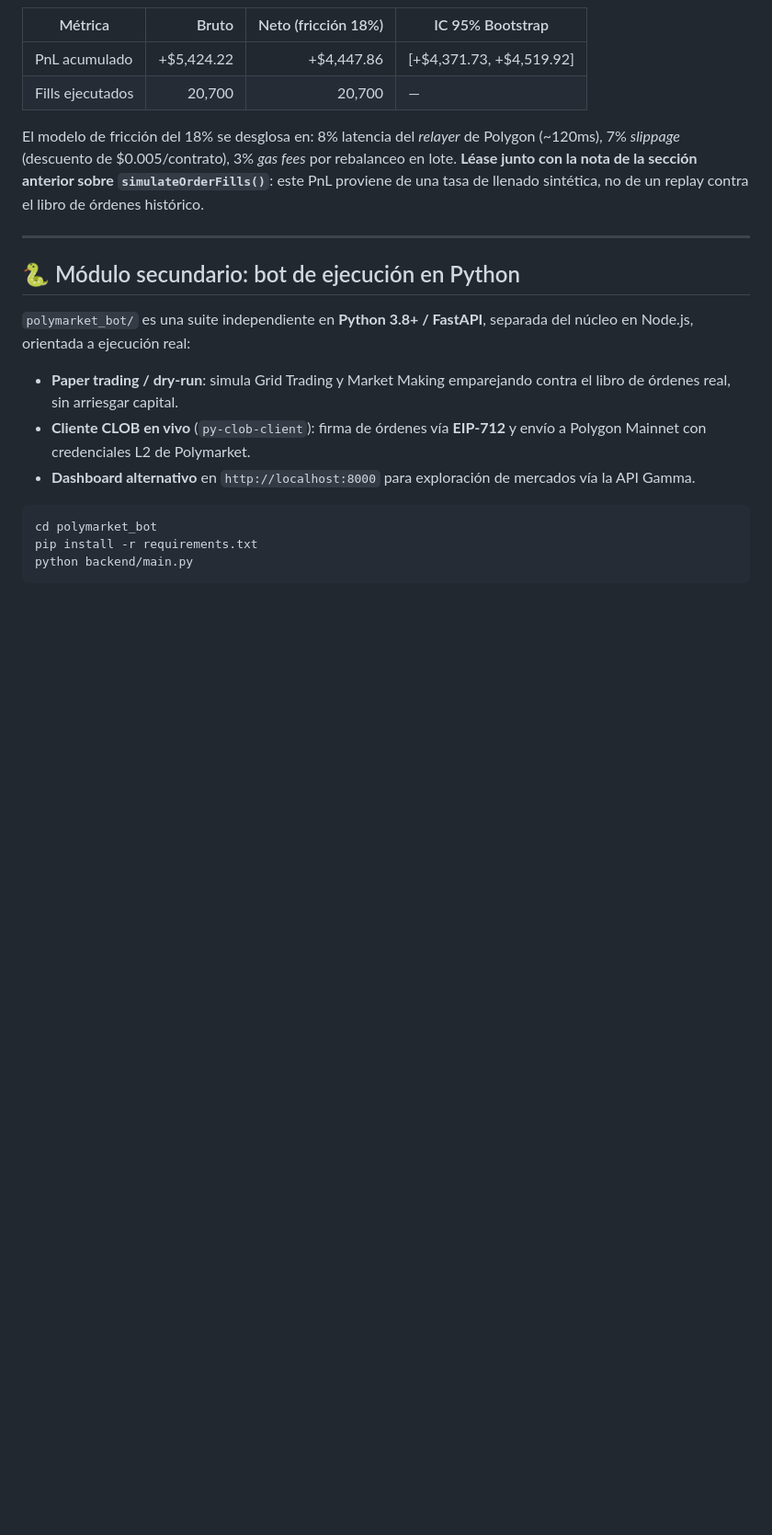
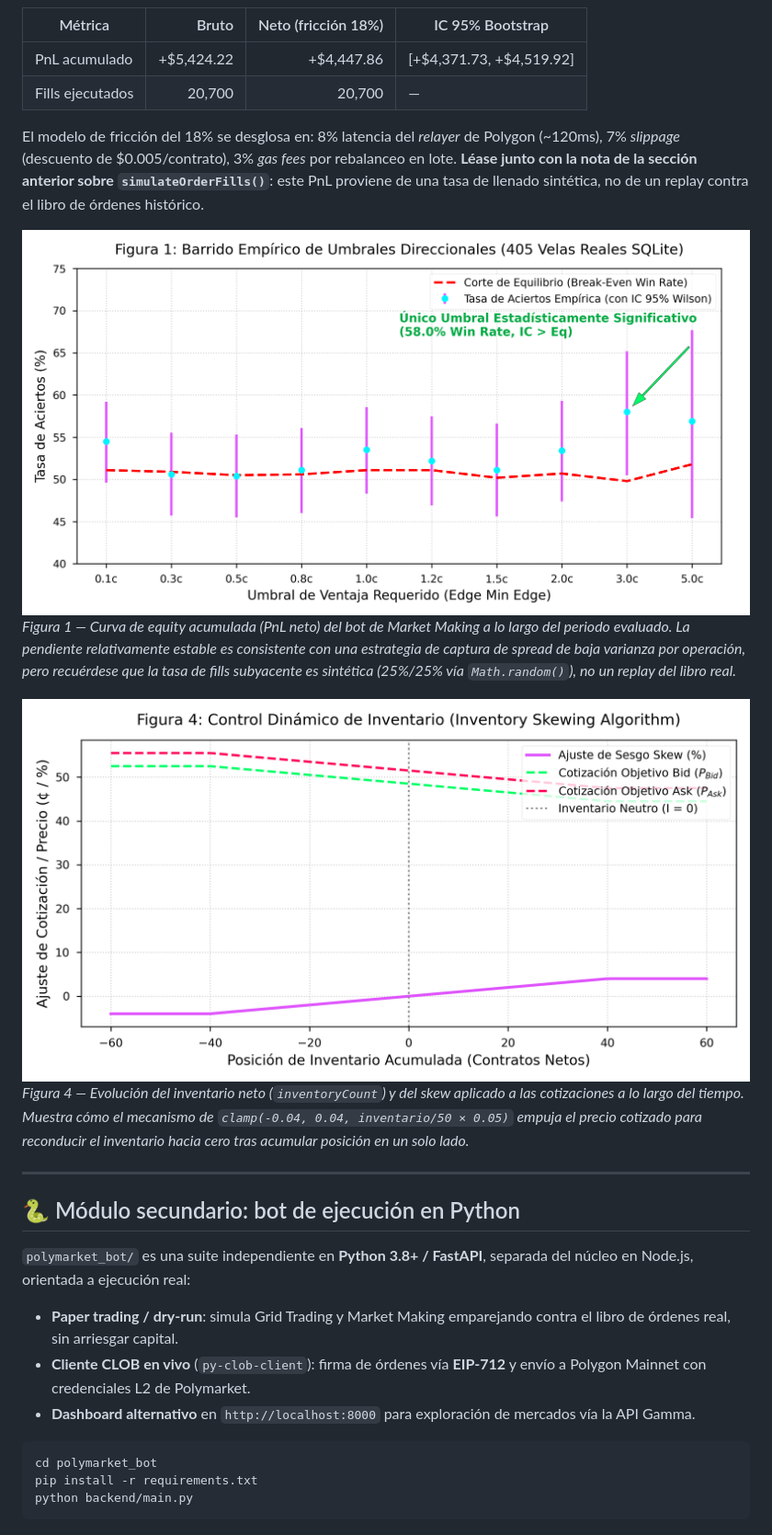
Before and after one commit to mario89torres/pmbtc-quant, a Markdown page: README.md, the part around one of its changes. Shown at 92% size. Rendered like a GitHub page; blank space fills up the shorter version.

```diff
--- a/README.md
+++ b/README.md
@@ -217,6 +225,12 @@ Reglas adicionales, fijadas antes de ver resultados:
 | Fills ejecutados | 20,700 | 20,700 | — |
 
 El modelo de fricción del 18% se desglosa en: 8% latencia del *relayer* de Polygon (~120ms), 7% *slippage* (descuento de \$0.005/contrato), 3% *gas fees* por rebalanceo en lote. **Léase junto con la nota de la sección anterior sobre `simulateOrderFills()`**: este PnL proviene de una tasa de llenado sintética, no de un replay contra el libro de órdenes histórico.
+
+![Figura 1: Curva de equity del Market Maker](./plots/fig1_equity_curve.png)
+*Figura 1 — Curva de equity acumulada (PnL neto) del bot de Market Making a lo largo del periodo evaluado. La pendiente relativamente estable es consistente con una estrategia de captura de spread de baja varianza por operación, pero recuérdese que la tasa de fills subyacente es sintética (25%/25% vía `Math.random()`), no un replay del libro real.*
+
+![Figura 4: Control dinámico de inventario (inventory skew)](./plots/fig4_inventory_skew.png)
+*Figura 4 — Evolución del inventario neto (`inventoryCount`) y del skew aplicado a las cotizaciones a lo largo del tiempo. Muestra cómo el mecanismo de `clamp(-0.04, 0.04, inventario/50 × 0.05)` empuja el precio cotizado para reconducir el inventario hacia cero tras acumular posición en un solo lado.*
 
 ---
 
```
Also changed, not shown: other parts of README.md (+8 -0 lines).
